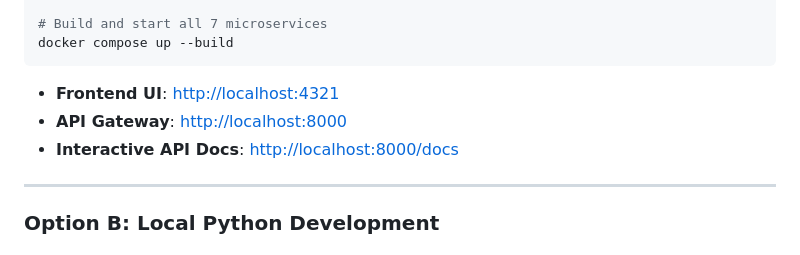
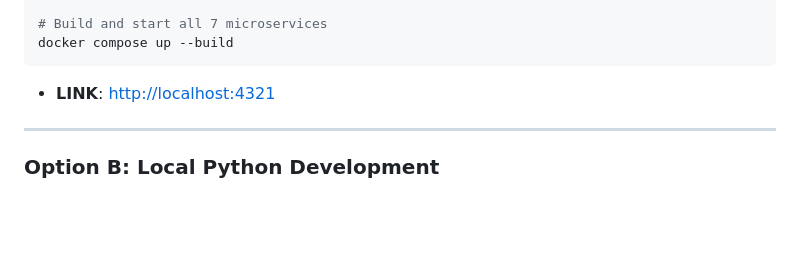
Before and after one commit to Infernapx/Tripmesh, a Markdown page: README.md, the part around the change. Drawn GitHub-style; blank space fills up the shorter version.

Commit message:
Modify links in README for services
Updated links in README for frontend UI and API Gateway.

````diff
--- a/README.md
+++ b/README.md
@@ -83,9 +83,8 @@ cp .env.example .env
 docker compose up --build
 ```
 
-- **Frontend UI**: [http://localhost:4321](http://localhost:4321)
-- **API Gateway**: [http://localhost:8000](http://localhost:8000)
-- **Interactive API Docs**: [http://localhost:8000/docs](http://localhost:8000/docs)
+- **LINK**: [http://localhost:4321](http://localhost:4321)
+
 
 ---
 
````
